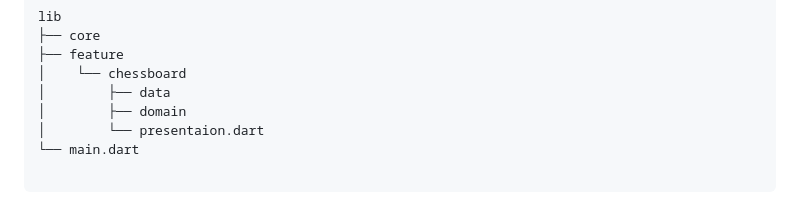
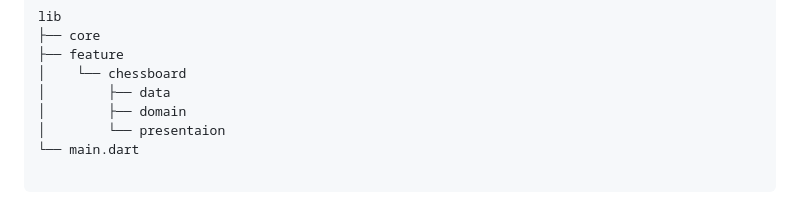
Before and after one commit to jfunfor/chess_robot, a Markdown page: README.md, the part around the change. Drawn GitHub-style.

````diff
--- a/README.md
+++ b/README.md
@@ -138,7 +138,7 @@ lib
 │    └── chessboard
 │        ├── data
 │        ├── domain
-│        └── presentaion.dart
+│        └── presentaion
 └── main.dart
 
 ```
````
